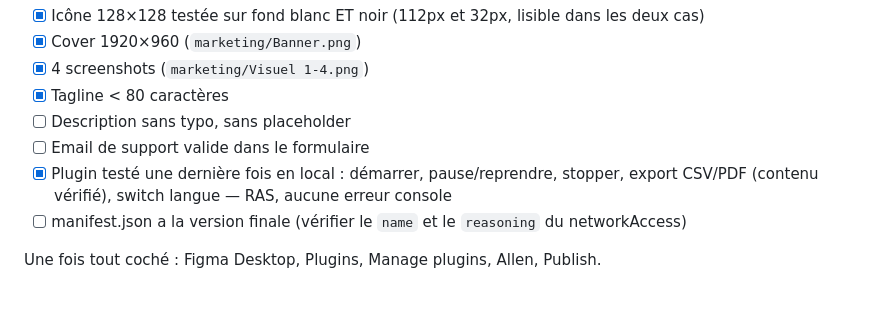
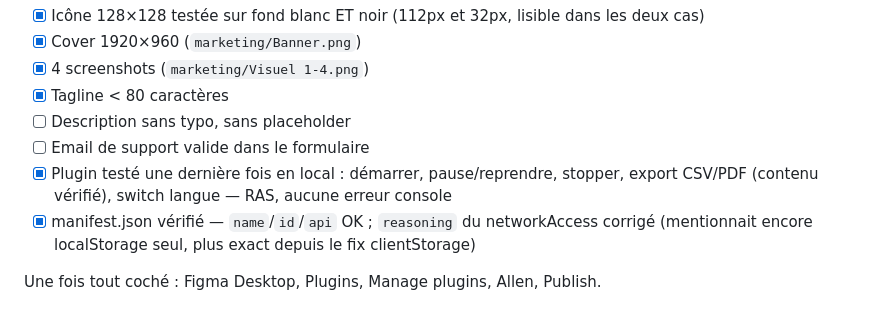
Before and after one commit to AbdennourKd/allen, a Markdown page: marketing/figma-submission-assets.md, the part around the change. GitHub-like rendering.

Commit message:
docs: check off manifest.json review

```diff
--- a/marketing/figma-submission-assets.md
+++ b/marketing/figma-submission-assets.md
@@ -144,6 +144,6 @@ Recommandation :
 - [ ] Description sans typo, sans placeholder
 - [ ] Email de support valide dans le formulaire
 - [x] Plugin testé une dernière fois en local : démarrer, pause/reprendre, stopper, export CSV/PDF (contenu vérifié), switch langue — RAS, aucune erreur console
-- [ ] manifest.json a la version finale (vérifier le `name` et le `reasoning` du networkAccess)
+- [x] manifest.json vérifié — `name`/`id`/`api` OK ; `reasoning` du networkAccess corrigé (mentionnait encore localStorage seul, plus exact depuis le fix clientStorage)
 
 Une fois tout coché : Figma Desktop, Plugins, Manage plugins, Allen, Publish.
```
